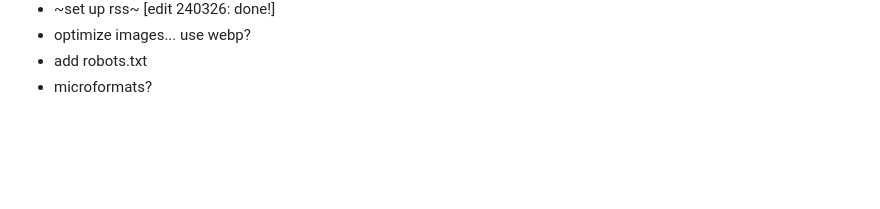
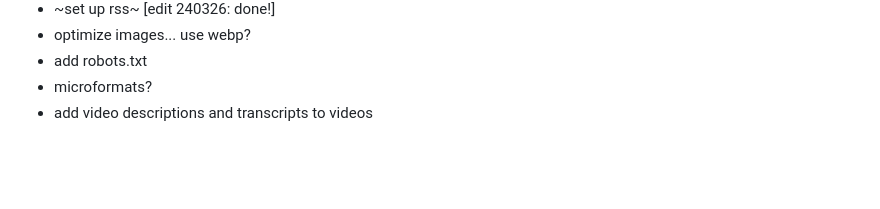
Before and after one commit to kayserifserif/kayserifserif.place, a Markdown page: appendix/index.md, the part around the change. Drawn GitHub-style.

Commit message:
update appendix

```diff
--- a/appendix/index.md
+++ b/appendix/index.md
@@ -56,6 +56,7 @@ I would like this website to
 - optimize images... use webp?
 - add robots.txt
 - microformats?
+- add video descriptions and transcripts to videos
 
 <br>
 <br>
```
